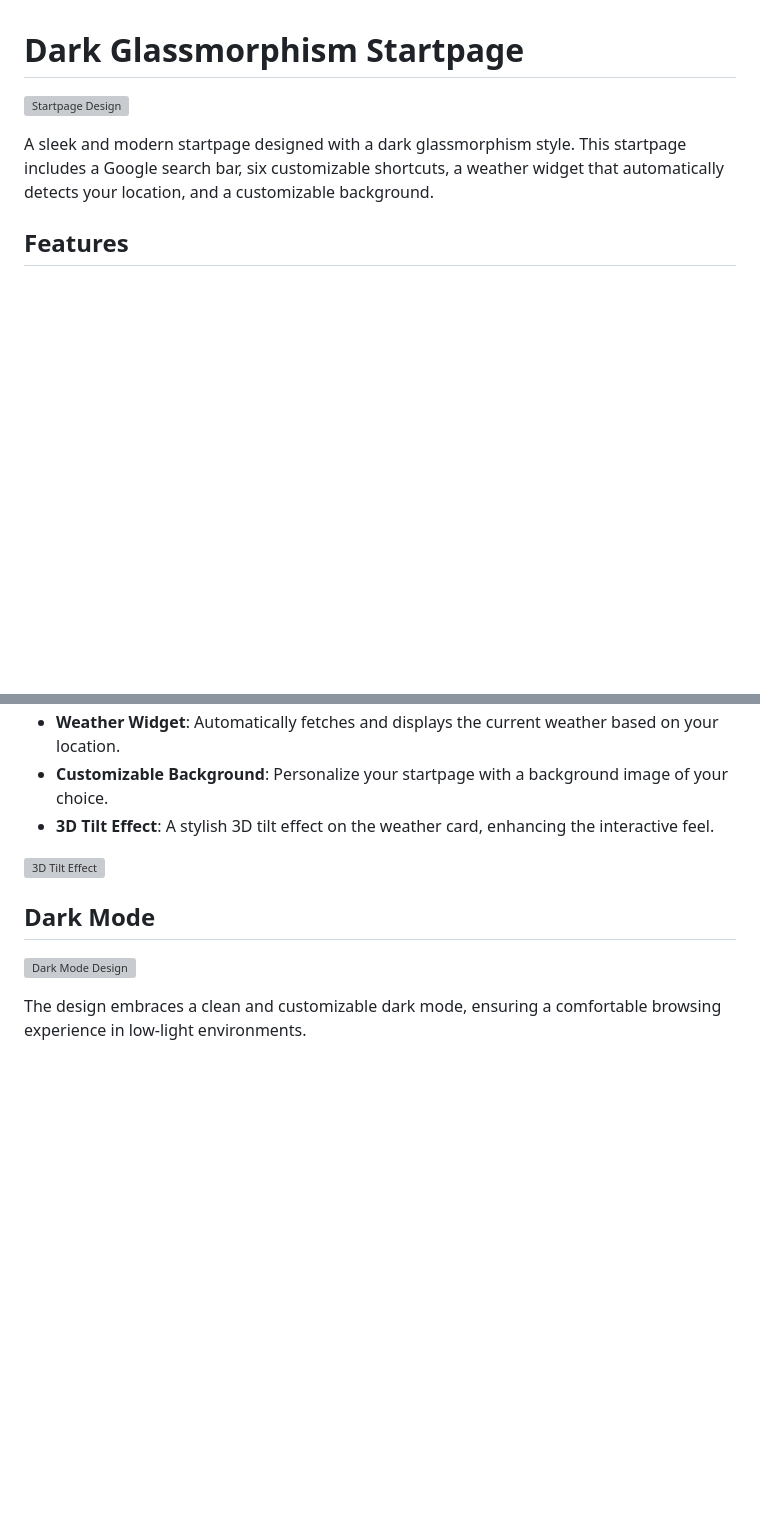
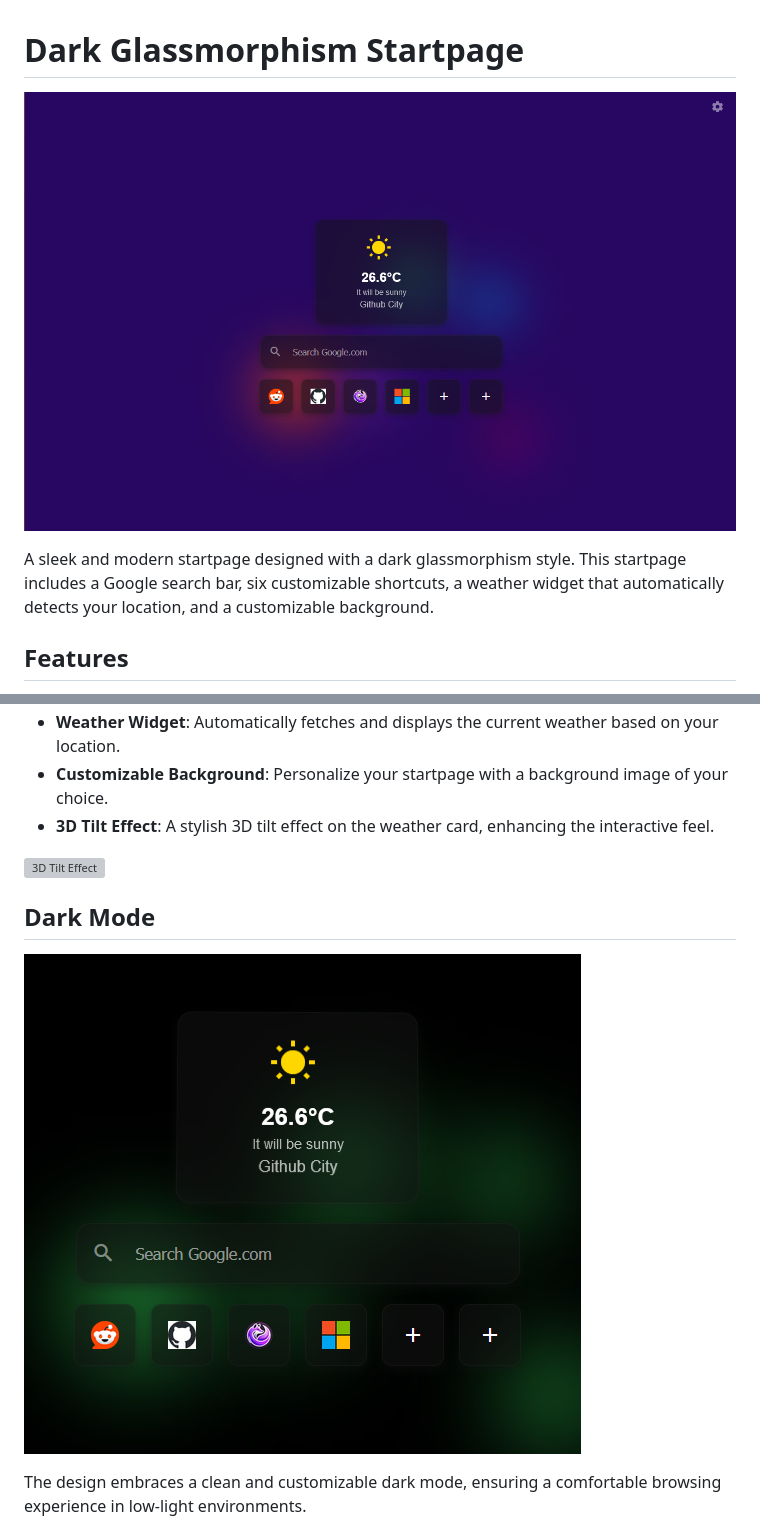
Before and after one commit to Migrim/Startpage, a Markdown page: docs/readme.md, 2 parts joined by grey strips. GitHub-like rendering; blank space fills up the shorter version; grey boxes are pictures that could not be loaded.

Commit message:
renamed:    static/3d.gif -> docs/3d.gif 	renamed:    static/dark-mode.png -> docs/dark-mode.png 	renamed:    static/image.png -> docs/image.png 	modified:   docs/readme.md

```diff
--- a/docs/readme.md
+++ b/docs/readme.md
@@ -1,6 +1,6 @@
 # Dark Glassmorphism Startpage
 
-![Startpage Design](static/image.png)
+![Startpage Design](image.png)
 
 A sleek and modern startpage designed with a dark glassmorphism style. This startpage includes a Google search bar, six customizable shortcuts, a weather widget that automatically detects your location, and a customizable background.
 
@@ -16,7 +16,7 @@ A sleek and modern startpage designed with a dark glassmorphism style. This star
 
 ## Dark Mode
 
-![Dark Mode Design](static/dark-mode.png)
+![Dark Mode Design](dark-mode.png)
 
 The design embraces a clean and customizable dark mode, ensuring a comfortable browsing experience in low-light environments.
 
```
Also changed, not shown: other parts of docs/readme.md (+1 -1 lines), docs/dark-mode.png (renamed from static/dark-mode.png), docs/image.png (renamed from static/image.png), 2 other files.
